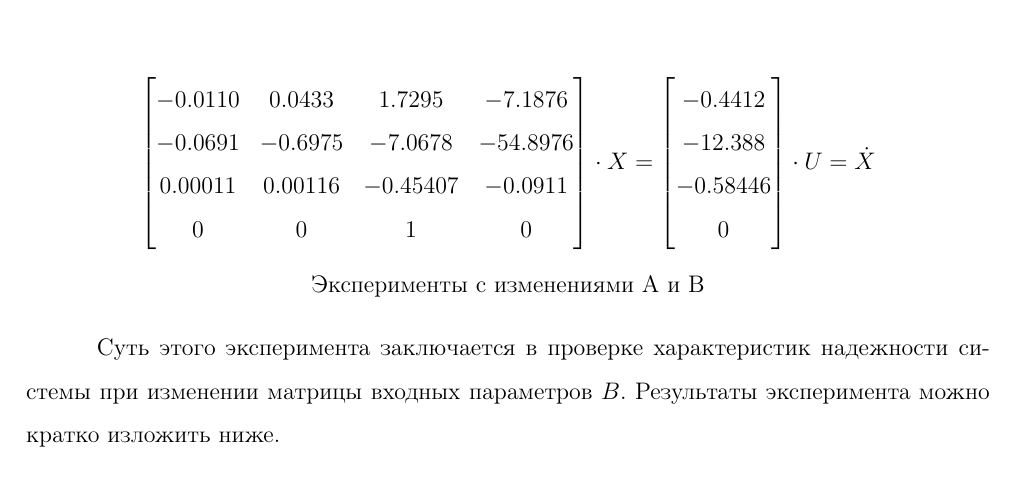
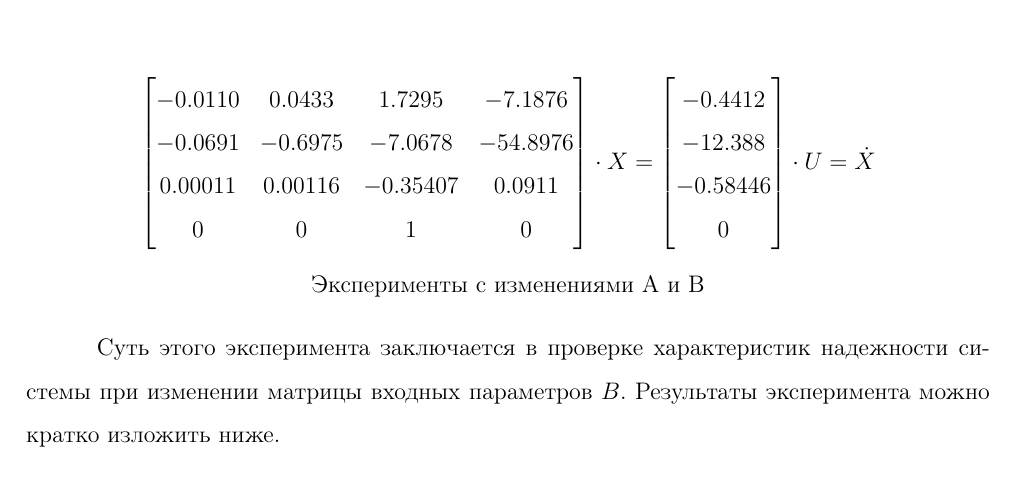
Before and after one commit to AlexBatya/Diploma, a LaTeX document (ОтчётLatex/main.tex, which reads ОтчётLatex/Оглавление/Part3/Обратная динамика.tex): part of page 74 of 75, cut so that both start at the same text. Compiled offline with pdfLaTeX.

Commit message:
new correct

```diff
--- a/ОтчётLatex/Оглавление/Part3/Обратная динамика.tex
+++ b/ОтчётLatex/Оглавление/Part3/Обратная динамика.tex
@@ -29,7 +29,7 @@
     $$\begin{bmatrix}
         -0.0110 & 0.0433 & 1.7295 & -7.1876\\
         -0.0691 & -0.6975 & -7.0678 & -54.8976\\
-        0.00011 & 0.00116 & -0.45407 & -0.0911\\
+        0.00011 & 0.00116 & -0.35407 & 0.0911\\
         0 & 0 & 1 & 0
     \end{bmatrix} \cdot X=\begin{bmatrix}
         -0.4412\\
```
Also changed, not shown: 10 other files.
